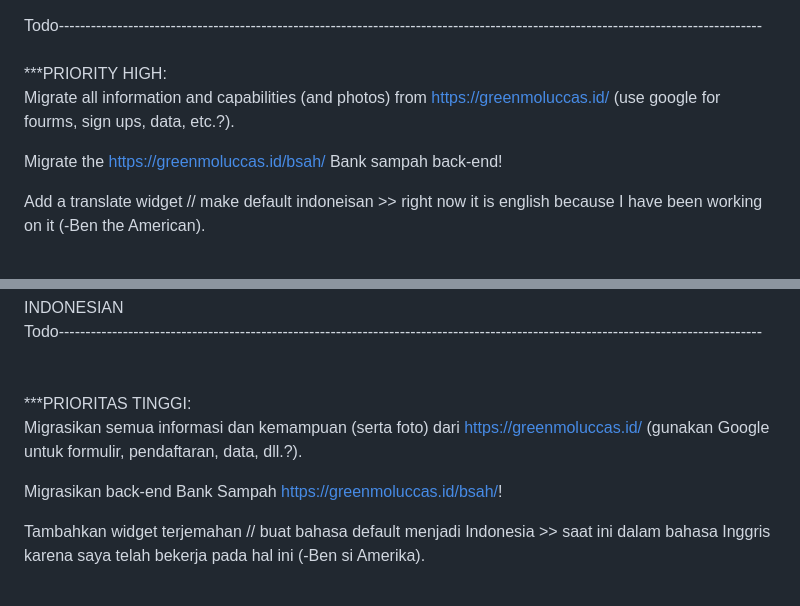
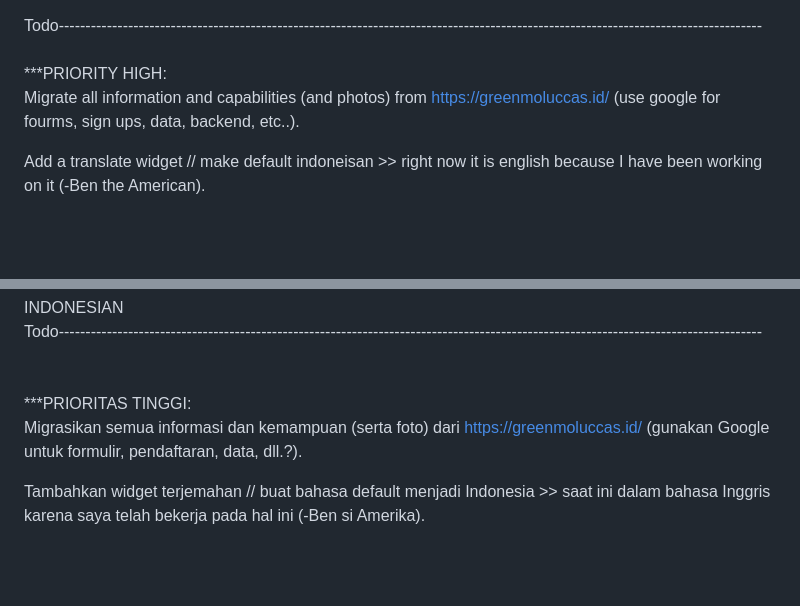
Before and after one commit to GreenMolucass/website, a Markdown page: README.md, 2 parts joined by grey strips. GitHub-like rendering; blank space fills up the shorter version.

```diff
--- a/README.md
+++ b/README.md
@@ -2,9 +2,7 @@ Todo----------------------------------------------------------------------------
 <br><br>
 ***PRIORITY HIGH:<br>
  Migrate all information and capabilities (and photos) from https://greenmoluccas.id/
-    (use google for fourms, sign ups, data, etc.?).
-
- Migrate the https://greenmoluccas.id/bsah/ Bank sampah back-end!
+    (use google for fourms, sign ups, data, backend, etc..).
 
  Add a translate widget // make default indoneisan >> right now it is english because I have been working on it (-Ben the American).
 
@@ -51,8 +49,6 @@ Todo----------------------------------------------------------------------------
 Migrasikan semua informasi dan kemampuan (serta foto) dari https://greenmoluccas.id/
 (gunakan Google untuk formulir, pendaftaran, data, dll.?).
 
-Migrasikan back-end Bank Sampah https://greenmoluccas.id/bsah/!
-
 Tambahkan widget terjemahan // buat bahasa default menjadi Indonesia >> saat ini dalam bahasa Inggris karena saya telah bekerja pada hal ini (-Ben si Amerika).
 
 <br>
```
